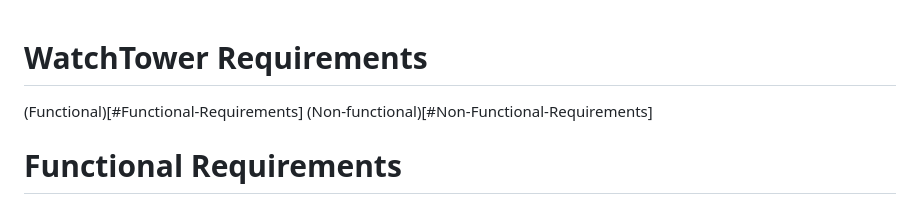
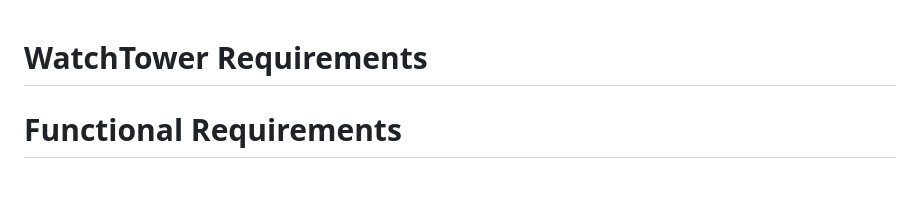
Before and after one commit to cse110-sp26-group09/Watchtower-Course-Project, a Markdown page: docs/requirements.md, the part around the change. GitHub-like rendering.

Commit message:
Docs:Remove links from requirements document
Remove links to functional and non-functional requirements.

```diff
--- a/docs/requirements.md
+++ b/docs/requirements.md
@@ -1,6 +1,4 @@
 # WatchTower Requirements
-(Functional)[#Functional-Requirements]
-(Non-functional)[#Non-Functional-Requirements]
 
 # Functional Requirements
 
```
